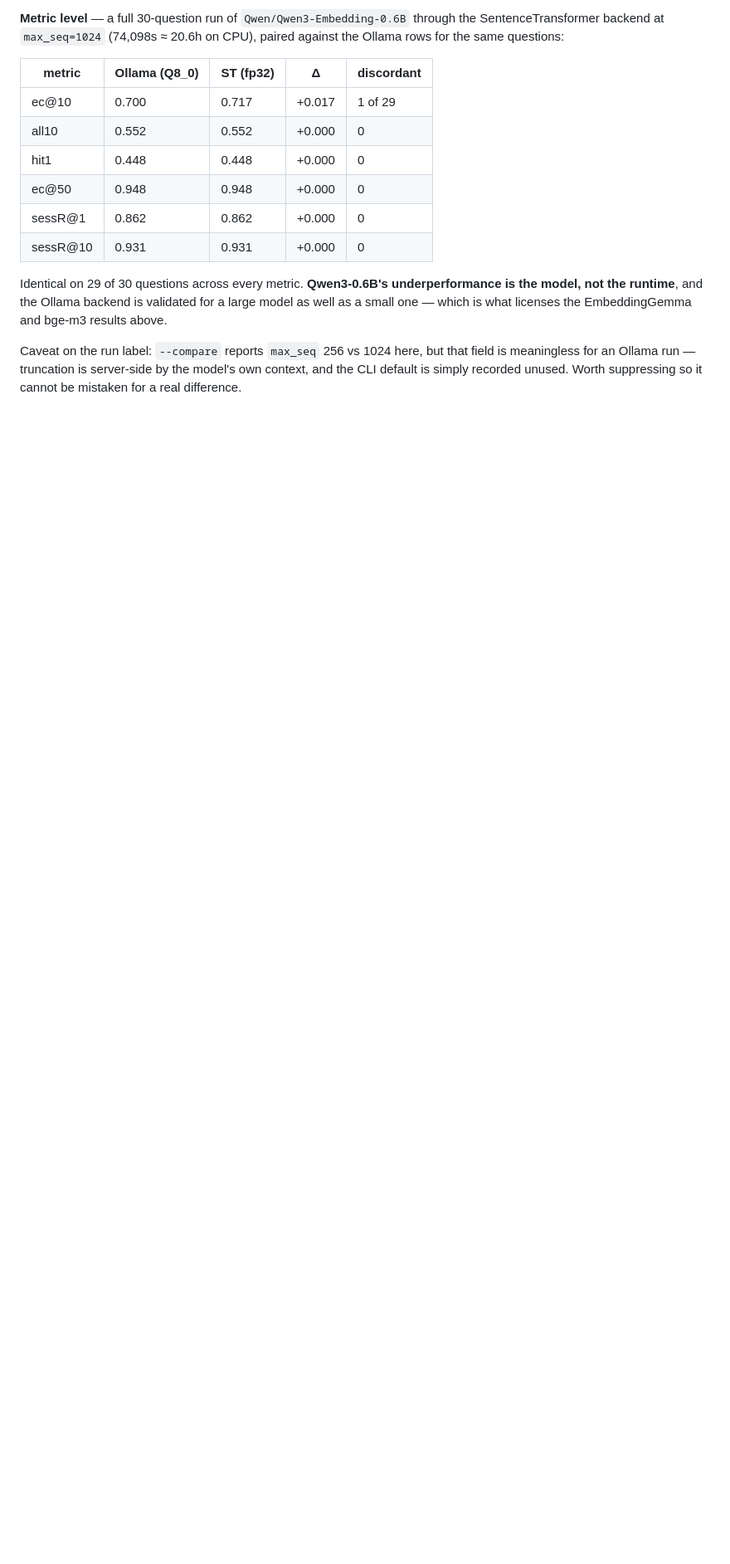
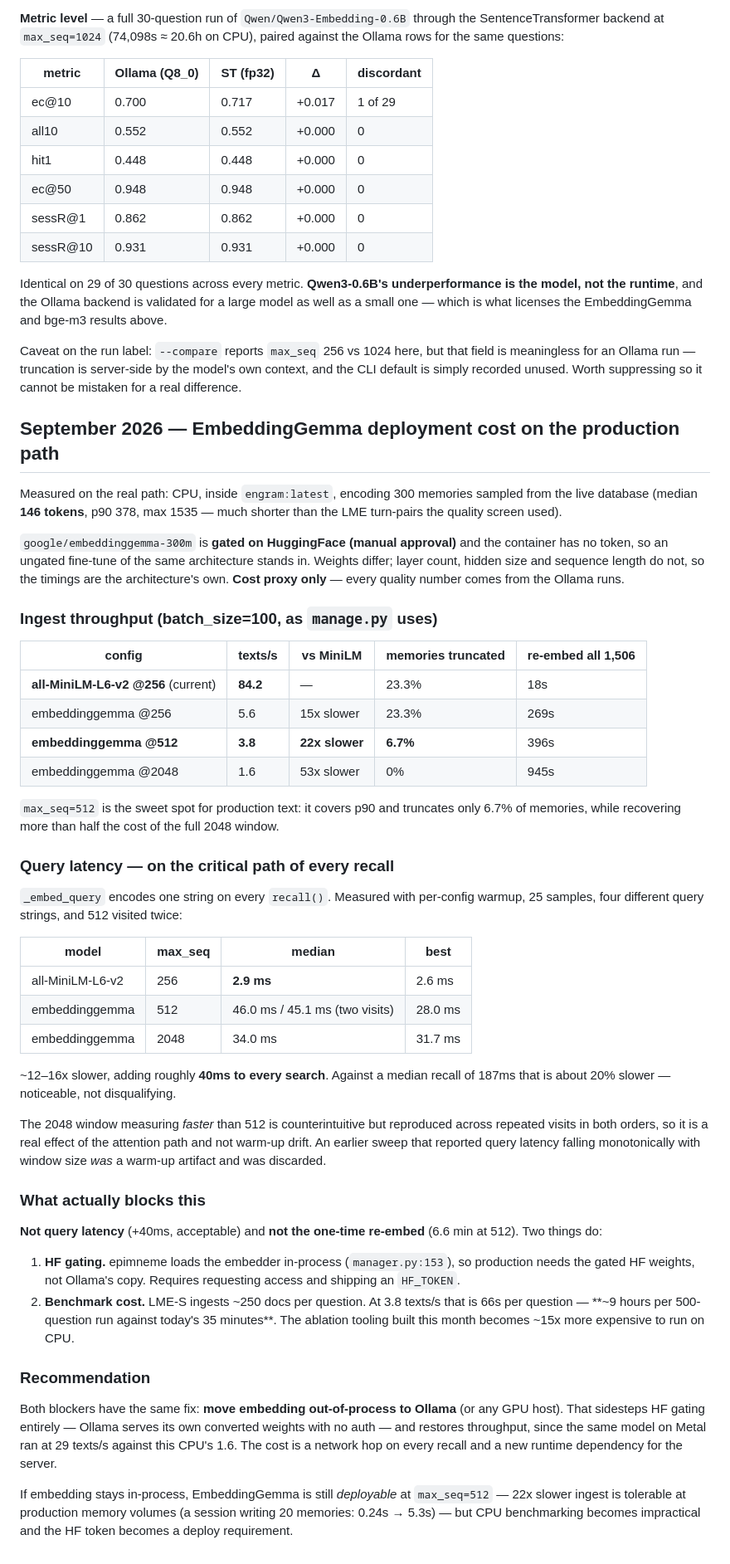
Before and after one commit to alewman/epimneme, a Markdown page: benchmarks/BENCHMARK_RESULTS.md, the part around the change. Shown at 83% size. GitHub-like rendering; blank space fills up the shorter version.

Commit message:
docs: EmbeddingGemma deployment cost — query latency is fine, ingest is not
Measured on the real path: CPU, inside engram:latest, on 300 memories sampled
from the live database (median 146 tokens, p90 378 - much shorter than the LME
turn-pairs the quality screen used). google/embeddinggemma-300m is gated on HF
with manual approval and the container has no token, so an ungated fine-tune of
the same architecture stands in; weights differ but layer count, hidden size and
sequence length do not, so the timings are the architecture's. Cost proxy only.

Ingest (batch_size=100): MiniLM@256 84.2 texts/s; gemma@256 5.6 (15x), @512 3.8
(22x), @2048 1.6 (53x). max_seq=512 is the production sweet spot - covers p90,
truncates only 6.7% of memories, recovers over half the cost of the full window.

Query latency, measured with per-config warmup and 25 samples over four query
strings: MiniLM 2.9ms vs gemma 34-46ms. ~40ms added to every recall, about 20%
on a 187ms median - acceptable. (2048 measuring faster than 512 is
counterintuitive but reproduced on repeat visits in both orders; an earlier
sweep showing latency falling monotonically with window size was a warm-up
artifact and was discarded.)

So the blockers are neither latency nor the one-time re-embed (6.6 min at 512).
They are HF gating - the server loads the embedder in-process at manager.py:153,
so it needs the gated weights, not Ollama's copy - and benchmark cost: LME-S
ingests ~250 docs/question, so 3.8 texts/s means ~9h per 500-question run
against today's 35 minutes, making this month's ablation tooling ~15x more
expensive on CPU.

Both have one fix: move embedding out-of-process to Ollama or another GPU host.
That sidesteps gating (Ollama serves its own weights, no auth) and restores
throughput (29 texts/s on Metal vs 1.6 on this CPU), at the price of a network
hop per recall and a new runtime dependency.

Co-Authored-By: Claude Opus 5 (1M context) <noreply@anthropic.com>

```diff
--- a/benchmarks/BENCHMARK_RESULTS.md
+++ b/benchmarks/BENCHMARK_RESULTS.md
@@ -1832,3 +1832,73 @@ Caveat on the run label: `--compare` reports `max_seq` 256 vs 1024 here, but
 that field is meaningless for an Ollama run — truncation is server-side by the
 model's own context, and the CLI default is simply recorded unused. Worth
 suppressing so it cannot be mistaken for a real difference.
+
+## September 2026 — EmbeddingGemma deployment cost on the production path
+
+Measured on the real path: CPU, inside `engram:latest`, encoding 300 memories
+sampled from the live database (median **146 tokens**, p90 378, max 1535 — much
+shorter than the LME turn-pairs the quality screen used).
+
+`google/embeddinggemma-300m` is **gated on HuggingFace (manual approval)** and
+the container has no token, so an ungated fine-tune of the same architecture
+stands in. Weights differ; layer count, hidden size and sequence length do not,
+so the timings are the architecture's own. **Cost proxy only** — every quality
+number comes from the Ollama runs.
+
+### Ingest throughput (batch_size=100, as `manage.py` uses)
+
+| config | texts/s | vs MiniLM | memories truncated | re-embed all 1,506 |
+|---|---|---|---|---|
+| **all-MiniLM-L6-v2 @256** (current) | **84.2** | — | 23.3% | 18s |
+| embeddinggemma @256 | 5.6 | 15x slower | 23.3% | 269s |
+| **embeddinggemma @512** | **3.8** | **22x slower** | **6.7%** | 396s |
+| embeddinggemma @2048 | 1.6 | 53x slower | 0% | 945s |
+
+`max_seq=512` is the sweet spot for production text: it covers p90 and truncates
+only 6.7% of memories, while recovering more than half the cost of the full
+2048 window.
+
+### Query latency — on the critical path of every recall
+
+`_embed_query` encodes one string on every `recall()`. Measured with per-config
+warmup, 25 samples, four different query strings, and 512 visited twice:
+
+| model | max_seq | median | best |
+|---|---|---|---|
+| all-MiniLM-L6-v2 | 256 | **2.9 ms** | 2.6 ms |
+| embeddinggemma | 512 | 46.0 ms / 45.1 ms (two visits) | 28.0 ms |
+| embeddinggemma | 2048 | 34.0 ms | 31.7 ms |
+
+~12–16x slower, adding roughly **40ms to every search**. Against a median recall
+of 187ms that is about 20% slower — noticeable, not disqualifying.
+
+The 2048 window measuring *faster* than 512 is counterintuitive but reproduced
+across repeated visits in both orders, so it is a real effect of the attention
+path and not warm-up drift. An earlier sweep that reported query latency falling
+monotonically with window size *was* a warm-up artifact and was discarded.
+
+### What actually blocks this
+
+**Not query latency** (+40ms, acceptable) and **not the one-time re-embed**
+(6.6 min at 512). Two things do:
+
+1. **HF gating.** epimneme loads the embedder in-process
+   (`manager.py:153`), so production needs the gated HF weights, not Ollama's
+   copy. Requires requesting access and shipping an `HF_TOKEN`.
+2. **Benchmark cost.** LME-S ingests ~250 docs per question. At 3.8 texts/s that
+   is 66s per question — **~9 hours per 500-question run against today's 35
+   minutes**. The ablation tooling built this month becomes ~15x more expensive
+   to run on CPU.
+
+### Recommendation
+
+Both blockers have the same fix: **move embedding out-of-process to Ollama** (or
+any GPU host). That sidesteps HF gating entirely — Ollama serves its own
+converted weights with no auth — and restores throughput, since the same model
+on Metal ran at 29 texts/s against this CPU's 1.6. The cost is a network hop on
+every recall and a new runtime dependency for the server.
+
+If embedding stays in-process, EmbeddingGemma is still *deployable* at
+`max_seq=512` — 22x slower ingest is tolerable at production memory volumes
+(a session writing 20 memories: 0.24s → 5.3s) — but CPU benchmarking becomes
+impractical and the HF token becomes a deploy requirement.
```
